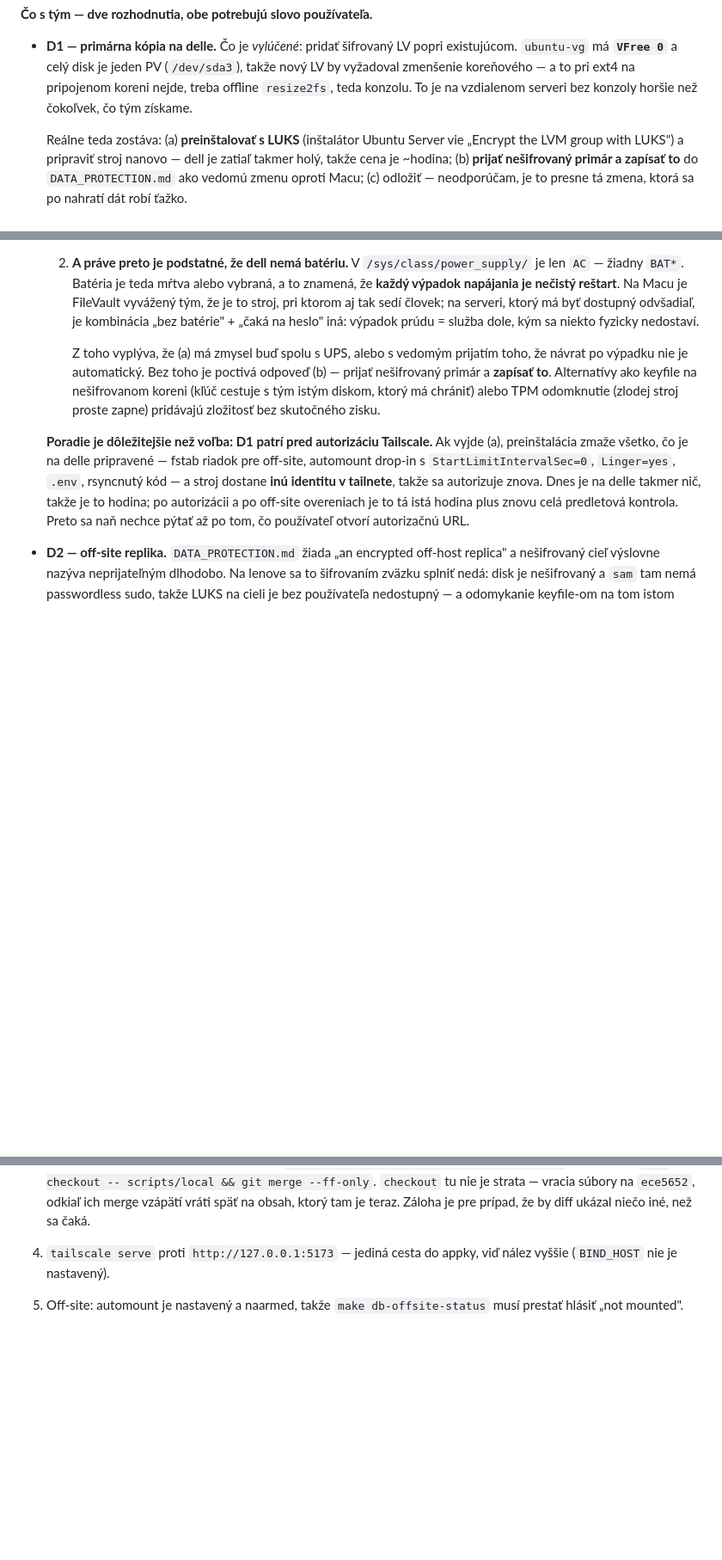
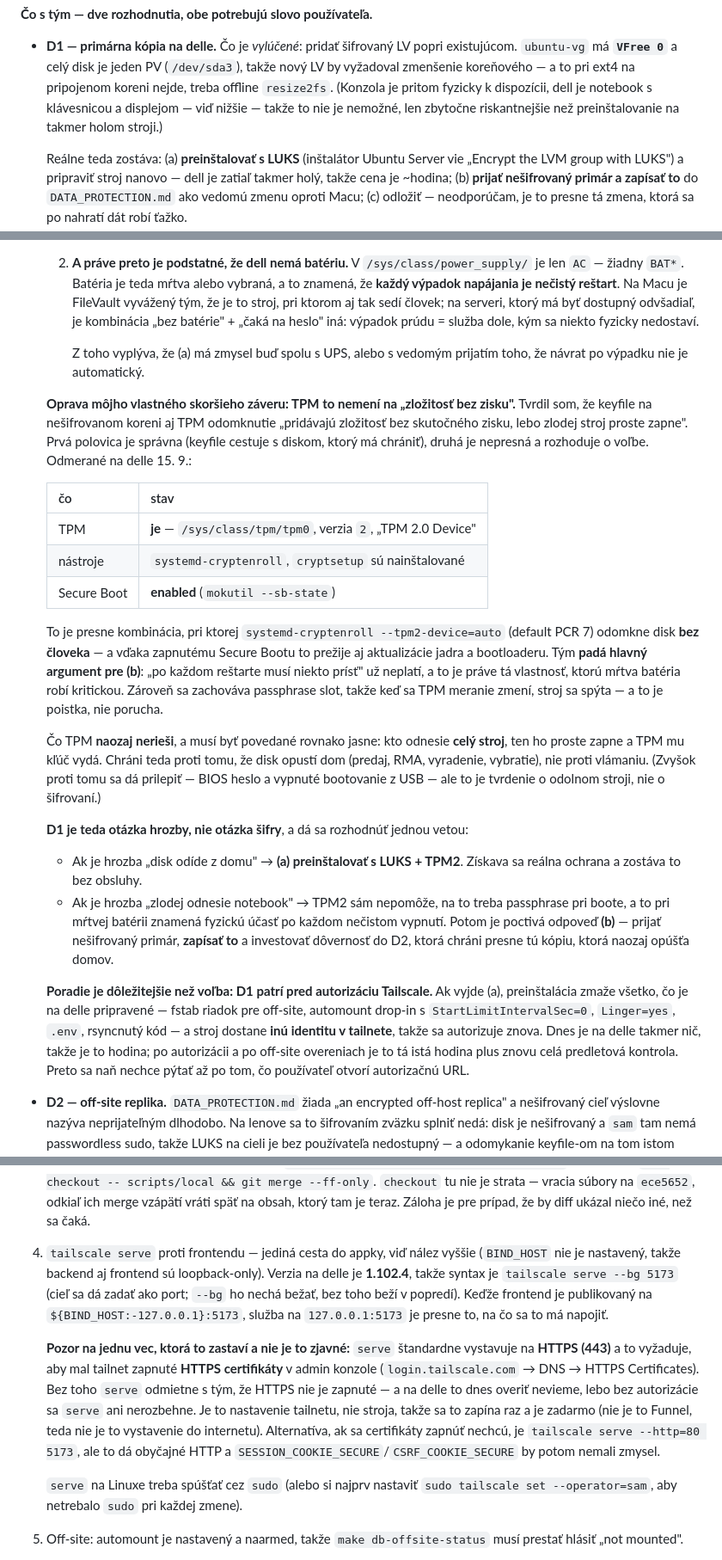
Before and after one commit to xsugra/cistafirma.sk, a Markdown page: docs/PLAN.md, 3 parts joined by grey strips. Shown at 86% size. Rendered like a GitHub page; blank space fills up the shorter version.

Commit message:
docs(plan): čo presne po autorizácii, a oprava D1 — dell má TPM 2.0
Doplnené to, čo sa po autorizácii Tailscale nedá zisťovať za behu, a opravený
vlastný skorší záver o TPM.

LAN skratka neexistuje (odmerané): dell 192.168.1.210/24 a lenovo
192.168.1.17 sú v tej istej podsiei a lenovo na ping odpovedá 0,3 ms, ale
8088 aj 2222 timeoutujú (curl rc=28, ssh Connection timed out) — lenovo má
firewall, ktorý LAN zahadzuje. timeout/nc/curl/ping sú na delle prítomné,
takže to nie je artefakt chýbajúceho nástroja. Dell je von uzavretý tiež:
ufw povoľuje len 22/tcp, tailscale0 a 41641/udp. Autorizácia Tailscale je
teda jediná akcia, ktorá odblokuje tri veci naraz — klon repa, off-site
mount a tailscale serve.

tailscale serve: verzia na delle je 1.102.4, takže `tailscale serve --bg 5173`.
Doplnená aj jediná vec, ktorá to zastaví a nie je zjavná: serve vystavuje na
HTTPS a to vyžaduje zapnuté HTTPS certifikáty pre tailnet v admin konzole.
Overiť sa to dnes nedá, lebo bez autorizácie sa serve nerozbehne.

D1 — oprava môjho záveru: tvrdil som, že TPM odomknutie „pridáva zložitosť
bez skutočného zisku, lebo zlodej stroj proste zapne". To je nepresné a mení
to voľbu. Odmerané: dell MÁ TPM 2.0, systemd-cryptenroll aj cryptsetup sú
nainštalované a Secure Boot je enabled — teda presne kombinácia, pri ktorej
systemd-cryptenroll --tpm2-device=auto (PCR 7) odomkne disk bez človeka
a prežije aktualizácie jadra. Padá tým hlavný argument pre variant (b):
„po každom reštarte musí niekto prísť" už neplatí, a to je práve tá
vlastnosť, ktorú mŕtva batéria robí kritickou.

Čo TPM naozaj nerieši: kto odnesie celý stroj, ten ho zapne a TPM mu kľúč
vydá. Chráni proti tomu, že disk opustí dom (predaj, RMA, vyradenie,
vybratie), nie proti vlámaniu. D1 je preto otázka hrozby, nie šifry:
(a) „disk odíde z domu" → LUKS + TPM2, zostáva bez obsluhy; (b) „zlodej
odnesie notebook" → passphrase pri boote by pri mŕtvej batérii znamenala
fyzickú účasť po každom nečistom vypnutí, takže poctivo prijať nešifrovaný
primár, zapísať to a investovať dôvernosť do D2.

Zároveň opravená nepresnosť o „serveri bez konzoly": dell je notebook
s klávesnicou a displejom, takže konzola k dispozícii je — offline shrink
je len riskantnejší než preinštalovanie na takmer holom stroji.

Co-Authored-By: Claude Code <noreply@anthropic.com>

```diff
--- a/docs/PLAN.md
+++ b/docs/PLAN.md
@@ -2729,8 +2729,10 @@ po #107 (obnova databázy) je to už prevádzková akcia. **Patrí preto pred
   Čo je *vylúčené*: pridať šifrovaný LV popri existujúcom. `ubuntu-vg` má
   **`VFree 0`** a celý disk je jeden PV (`/dev/sda3`), takže nový LV by
   vyžadoval zmenšenie koreňového — a to pri ext4 na pripojenom koreni
-  nejde, treba offline `resize2fs`, teda konzolu. To je na vzdialenom
-  serveri bez konzoly horšie než čokoľvek, čo tým získame.
+  nejde, treba offline `resize2fs`. (Konzola je pritom fyzicky k dispozícii,
+  dell je notebook s klávesnicou a displejom — viď nižšie — takže to nie je
+  nemožné, len zbytočne riskantnejšie než preinštalovanie na takmer holom
+  stroji.)
 
   Reálne teda zostáva:
   (a) **preinštalovať s LUKS** (inštalátor Ubuntu Server vie „Encrypt the
@@ -2758,11 +2760,43 @@ po #107 (obnova databázy) je to už prevádzková akcia. **Patrí preto pred
      prúdu = služba dole, kým sa niekto fyzicky nedostaví.
 
      Z toho vyplýva, že (a) má zmysel buď spolu s UPS, alebo s vedomým
-     prijatím toho, že návrat po výpadku nie je automatický. Bez toho je
-     poctivá odpoveď (b) — prijať nešifrovaný primár a **zapísať to**.
-     Alternatívy ako keyfile na nešifrovanom koreni (kľúč cestuje s tým
-     istým diskom, ktorý má chrániť) alebo TPM odomknutie (zlodej stroj
-     proste zapne) pridávajú zložitosť bez skutočného zisku.
+     prijatím toho, že návrat po výpadku nie je automatický.
+
+  **Oprava môjho vlastného skoršieho záveru: TPM to nemení na „zložitosť bez
+  zisku".** Tvrdil som, že keyfile na nešifrovanom koreni aj TPM odomknutie
+  „pridávajú zložitosť bez skutočného zisku, lebo zlodej stroj proste zapne".
+  Prvá polovica je správna (keyfile cestuje s diskom, ktorý má chrániť), druhá
+  je nepresná a rozhoduje o voľbe. Odmerané na delle 15. 9.:
+
+  | čo | stav |
+  |---|---|
+  | TPM | **je** — `/sys/class/tpm/tpm0`, verzia `2`, „TPM 2.0 Device" |
+  | nástroje | `systemd-cryptenroll`, `cryptsetup` sú nainštalované |
+  | Secure Boot | **enabled** (`mokutil --sb-state`) |
+
+  To je presne kombinácia, pri ktorej `systemd-cryptenroll --tpm2-device=auto`
+  (default PCR 7) odomkne disk **bez človeka** — a vďaka zapnutému Secure Bootu
+  to prežije aj aktualizácie jadra a bootloaderu. Tým **padá hlavný argument
+  pre (b)**: „po každom reštarte musí niekto prísť" už neplatí, a to je práve
+  tá vlastnosť, ktorú mŕtva batéria robí kritickou. Zároveň sa zachováva
+  passphrase slot, takže keď sa TPM meranie zmení, stroj sa spýta — a to je
+  poistka, nie porucha.
+
+  Čo TPM **naozaj nerieši**, a musí byť povedané rovnako jasne: kto odnesie
+  **celý stroj**, ten ho proste zapne a TPM mu kľúč vydá. Chráni teda proti
+  tomu, že disk opustí dom (predaj, RMA, vyradenie, vybratie), nie proti
+  vlámaniu. (Zvyšok proti tomu sa dá prilepiť — BIOS heslo a vypnuté
+  bootovanie z USB — ale to je tvrdenie o odolnom stroji, nie o šifrovaní.)
+
+  **D1 je teda otázka hrozby, nie otázka šifry**, a dá sa rozhodnúť jednou
+  vetou:
+  - Ak je hrozba „disk odíde z domu" → **(a) preinštalovať s LUKS + TPM2**.
+    Získava sa reálna ochrana a zostáva to bez obsluhy.
+  - Ak je hrozba „zlodej odnesie notebook" → TPM2 sám nepomôže, na to treba
+    passphrase pri boote, a to pri mŕtvej batérii znamená fyzickú účasť po
+    každom nečistom vypnutí. Potom je poctivá odpoveď **(b)** — prijať
+    nešifrovaný primár, **zapísať to** a investovať dôvernosť do D2, ktorá
+    chráni presne tú kópiu, ktorá naozaj opúšťa domov.
 
   **Poradie je dôležitejšie než voľba: D1 patrí pred autorizáciu Tailscale.**
   Ak vyjde (a), preinštalácia zmaže všetko, čo je na delle pripravené —
@@ -3057,8 +3106,26 @@ Rotáciu vykonáva **používateľ** — hodnoty tajomstiev nevytváram ani neza
    `checkout` tu nie je strata — vracia súbory na `ece5652`, odkiaľ ich merge
    vzápätí vráti späť na obsah, ktorý tam je teraz. Záloha je pre prípad, že
    by diff ukázal niečo iné, než sa čaká.
-4. `tailscale serve` proti `http://127.0.0.1:5173` — jediná cesta do appky,
-   viď nález vyššie (`BIND_HOST` nie je nastavený).
+4. `tailscale serve` proti frontendu — jediná cesta do appky, viď nález vyššie
+   (`BIND_HOST` nie je nastavený, takže backend aj frontend sú loopback-only).
+   Verzia na delle je **1.102.4**, takže syntax je `tailscale serve --bg 5173`
+   (cieľ sa dá zadať ako port; `--bg` ho nechá bežať, bez toho beží v popredí).
+   Keďže frontend je publikovaný na `${BIND_HOST:-127.0.0.1}:5173`, služba
+   na `127.0.0.1:5173` je presne to, na čo sa to má napojiť.
+
+   **Pozor na jednu vec, ktorá to zastaví a nie je to zjavné:** `serve` štandardne
+   vystavuje na **HTTPS (443)** a to vyžaduje, aby mal tailnet zapnuté
+   **HTTPS certifikáty** v admin konzole (`login.tailscale.com` → DNS → HTTPS
+   Certificates). Bez toho `serve` odmietne s tým, že HTTPS nie je zapnuté —
+   a na delle to dnes overiť nevieme, lebo bez autorizácie sa `serve` ani
+   nerozbehne. Je to nastavenie tailnetu, nie stroja, takže sa to zapína raz
+   a je zadarmo (nie je to Funnel, teda nie je to vystavenie do internetu).
+   Alternatíva, ak sa certifikáty zapnúť nechcú, je `tailscale serve --http=80 5173`,
+   ale to dá obyčajné HTTP a `SESSION_COOKIE_SECURE`/`CSRF_COOKIE_SECURE`
+   by potom nemali zmysel.
+
+   `serve` na Linuxe treba spúšťať cez `sudo` (alebo si najprv nastaviť
+   `sudo tailscale set --operator=sam`, aby netrebalo `sudo` pri každej zmene).
 5. Off-site: automount je nastavený a naarmed, takže `make db-offsite-status`
    musí prestať hlásiť „not mounted".
 
```
Also changed, not shown: other parts of docs/PLAN.md (+15 -0 lines).
